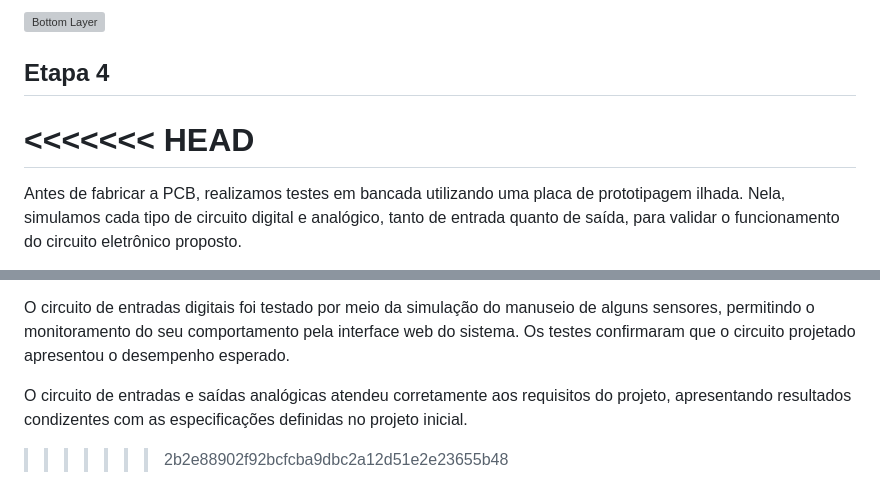
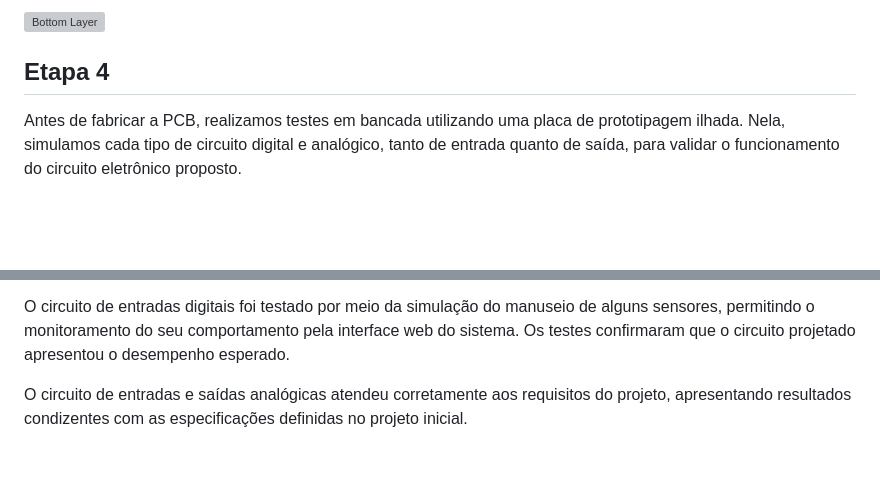
Before and after one commit to joananana/PI3-2024-2, a Markdown page: README.md, 2 parts joined by grey strips. Drawn GitHub-style; blank space fills up the shorter version; grey boxes are pictures that could not be loaded.

```diff
--- a/README.md
+++ b/README.md
@@ -451,8 +451,6 @@ A PCB foi roteada pelo Bottom Layer, os componentes PTH foram posicionados do la
 
 ## Etapa 4
 
-<<<<<<< HEAD
-=======
 Antes de fabricar a PCB, realizamos testes em bancada utilizando uma placa de prototipagem ilhada. Nela, simulamos cada tipo de circuito digital e analógico, tanto de entrada quanto de saída, para validar o funcionamento do circuito eletrônico proposto.
 
 <div align ="center">
@@ -513,4 +511,3 @@ Para uma análise mais detalhada, testamos o circuito digital aplicando uma tens
 O circuito de entradas digitais foi testado por meio da simulação do manuseio de alguns sensores, permitindo o monitoramento do seu comportamento pela interface web do sistema. Os testes confirmaram que o circuito projetado apresentou o desempenho esperado.
 
 O circuito de entradas e saídas analógicas atendeu corretamente aos requisitos do projeto, apresentando resultados condizentes com as especificações definidas no projeto inicial.
->>>>>>> 2b2e88902f92bcfcba9dbc2a12d51e2e23655b48
```
